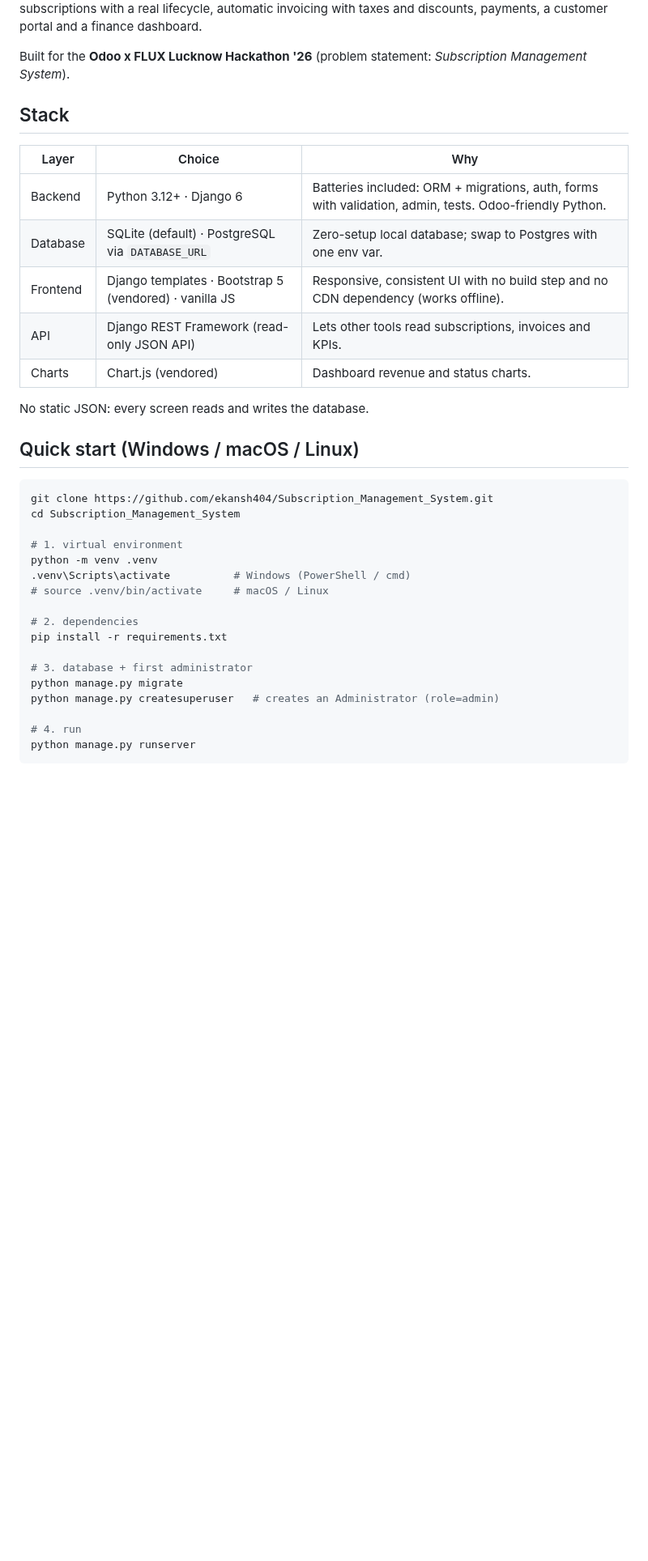
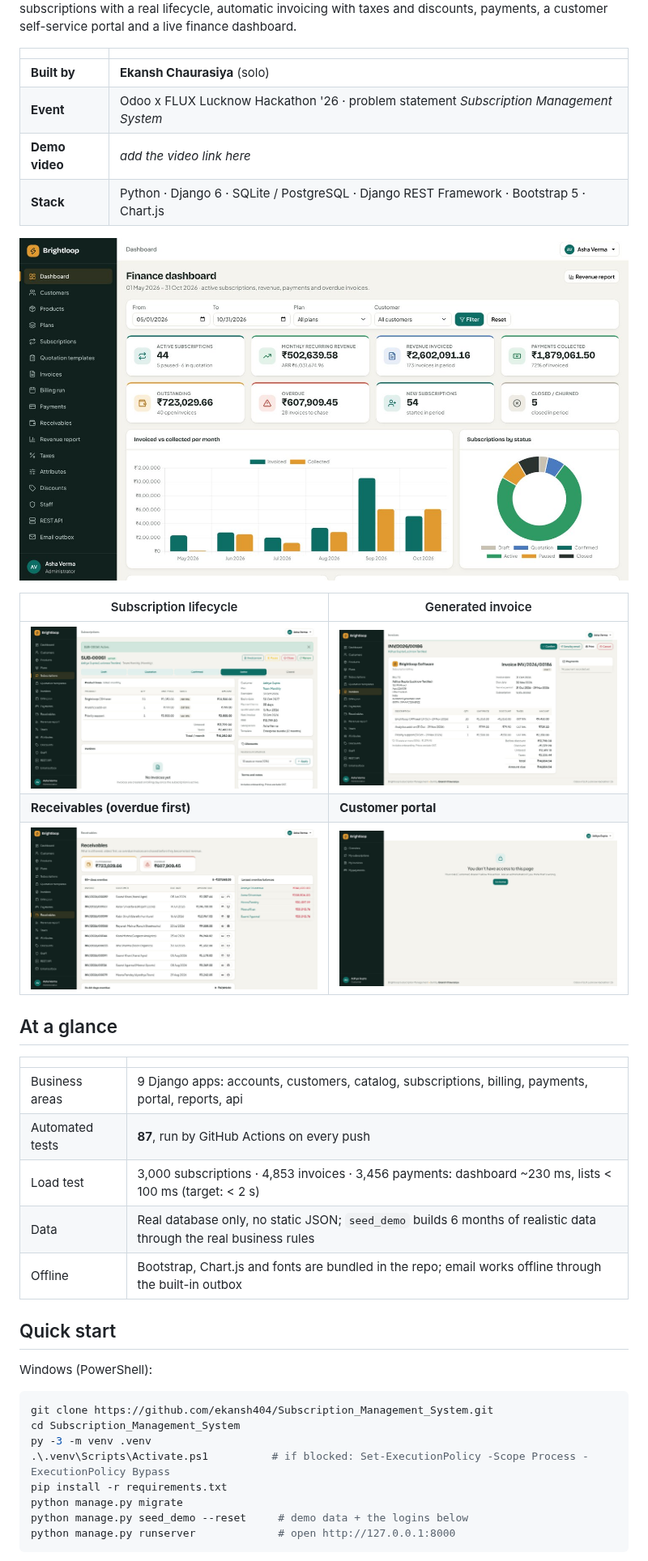
Before and after one commit to ekansh404/Subscription_Management_System, a Markdown page: README.md, the part around one of its changes. Shown at 81% size. GitHub-like rendering; pictures changed too: docs/screenshots/dashboard.jpg (added), docs/screenshots/invoice.jpg (added), docs/screenshots/portal.jpg (added); blank space fills up the shorter version.

````diff
--- a/README.md
+++ b/README.md
@@ -4,39 +6,43 @@ One place to run plans, subscriptions and recurring billing: products with varia
 quotations, subscriptions with a real lifecycle, automatic invoicing with taxes and discounts,
-payments, a customer portal and a finance dashboard.
+payments, a customer self-service portal and a live finance dashboard.
 
-Built for the **Odoo x FLUX Lucknow Hackathon '26** (problem statement: *Subscription Management System*).
+| | |
+| --- | --- |
+| **Built by** | **Ekansh Chaurasiya** (solo) |
+| **Event** | Odoo x FLUX Lucknow Hackathon '26 · problem statement *Subscription Management System* |
+| **Demo video** | _add the video link here_ |
+| **Stack** | Python · Django 6 · SQLite / PostgreSQL · Django REST Framework · Bootstrap 5 · Chart.js |
 
-## Stack
+![Finance dashboard](docs/screenshots/dashboard.jpg)
 
-| Layer | Choice | Why |
-| --- | --- | --- |
-| Backend | Python 3.12+ · Django 6 | Batteries included: ORM + migrations, auth, forms with validation, admin, tests. Odoo-friendly Python. |
-| Database | SQLite (default) · PostgreSQL via `DATABASE_URL` | Zero-setup local database; swap to Postgres with one env var. |
-| Frontend | Django templates · Bootstrap 5 (vendored) · vanilla JS | Responsive, consistent UI with no build step and no CDN dependency (works offline). |
-| API | Django REST Framework (read-only JSON API) | Lets other tools read subscriptions, invoices and KPIs. |
-| Charts | Chart.js (vendored) | Dashboard revenue and status charts. |
+| Subscription lifecycle | Generated invoice |
+| --- | --- |
+| ![Subscription](docs/screenshots/subscription.jpg) | ![Invoice](docs/screenshots/invoice.jpg) |
+| **Receivables (overdue first)** | **Customer portal** |
+| ![Receivables](docs/screenshots/receivables.jpg) | ![Portal](docs/screenshots/portal.jpg) |
 
-No static JSON: every screen reads and writes the database.
+## At a glance
 
-## Quick start (Windows / macOS / Linux)
+| | |
+| --- | --- |
+| Business areas | 9 Django apps: accounts, customers, catalog, subscriptions, billing, payments, portal, reports, api |
+| Automated tests | **87**, run by GitHub Actions on every push |
+| Load test | 3,000 subscriptions · 4,853 invoices · 3,456 payments: dashboard ~230 ms, lists < 100 ms (target: < 2 s) |
+| Data | Real database only, no static JSON; `seed_demo` builds 6 months of realistic data through the real business rules |
+| Offline | Bootstrap, Chart.js and fonts are bundled in the repo; email works offline through the built-in outbox |
 
-```bash
+## Quick start
+
+Windows (PowerShell):
+
+```powershell
 git clone https://github.com/ekansh404/Subscription_Management_System.git
 cd Subscription_Management_System
-
-# 1. virtual environment
-python -m venv .venv
-.venv\Scripts\activate          # Windows (PowerShell / cmd)
-# source .venv/bin/activate     # macOS / Linux
-
-# 2. dependencies
+py -3 -m venv .venv
+.\.venv\Scripts\Activate.ps1          # if blocked: Set-ExecutionPolicy -Scope Process -ExecutionPolicy Bypass
 pip install -r requirements.txt
-
-# 3. database + first administrator
 python manage.py migrate
-python manage.py createsuperuser   # creates an Administrator (role=admin)
-
-# 4. run
-python manage.py runserver
+python manage.py seed_demo --reset     # demo data + the logins below
+python manage.py runserver             # open http://127.0.0.1:8000
 ```
 
````
Also changed, not shown: other parts of README.md (+78 -100 lines), 4 other files.
